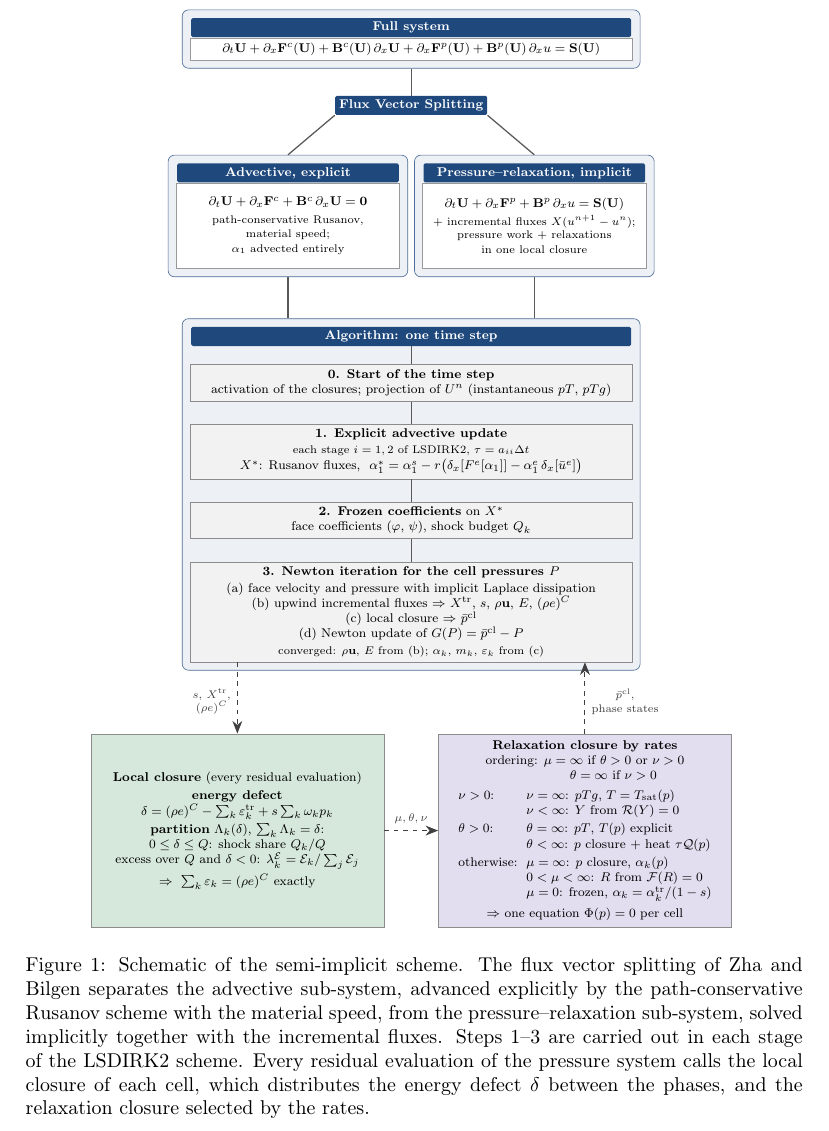
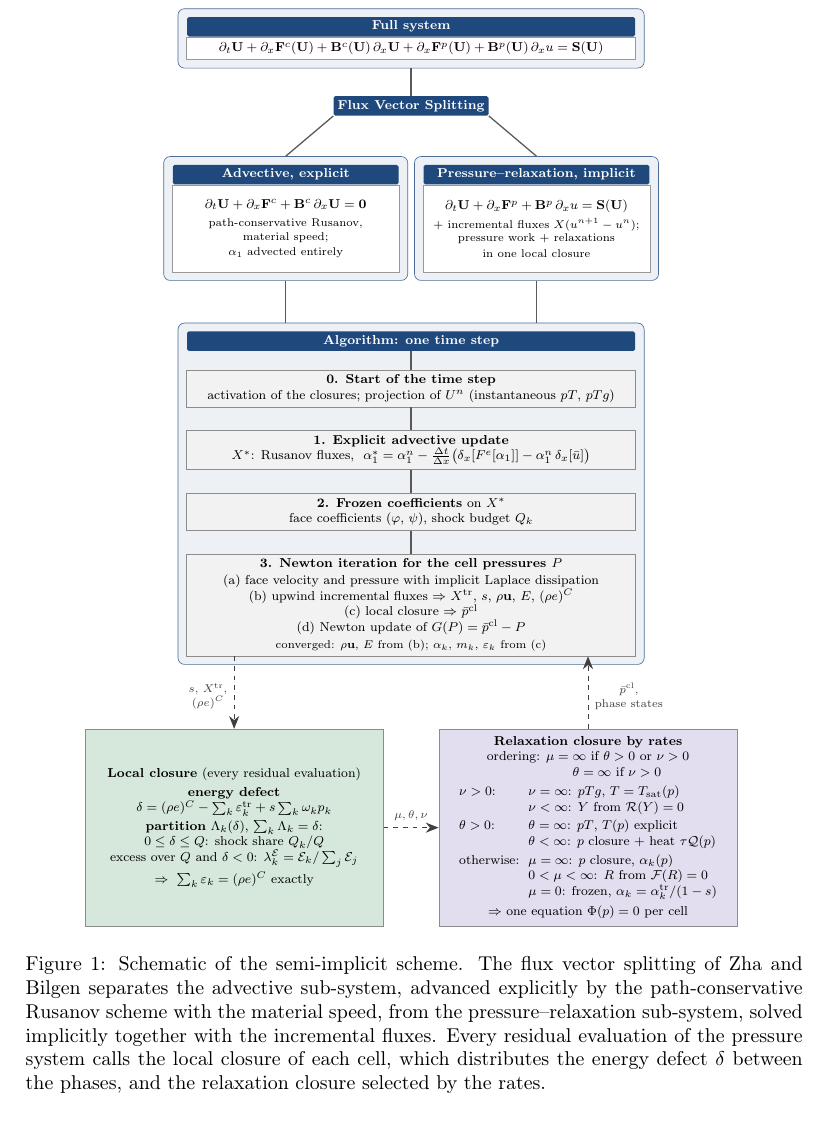
Before and after one commit to ZefengChen-Kairos/diffusionIMEX, a LaTeX paper (paper/main.tex, which reads paper/figures/scheme.tex, paper/sections/03_method.tex): part of page 14 of 50, cut so that both start at the same text. Compiled offline with pdfLaTeX.

Commit message:
Flowchart: one first-order step, no Runge-Kutta stage notation; caption updated
Co-Authored-By: Claude Opus 5.5 <noreply@anthropic.com>
Claude-Session: https://claude.ai/code/session_01S1n65tsz3avypBq5vvRFNT

```diff
--- a/paper/figures/scheme.tex
+++ b/paper/figures/scheme.tex
@@ -47,8 +47,7 @@
   {\textbf{0. Start of the time step}\\ activation of the closures; projection of $U^n$ (instantaneous $pT$, $pTg$)};
 \node[step, below=5mm of s0] (s1)
   {\textbf{1. Explicit advective update}\\
-   {\fontsize{7pt}{8.4pt}\selectfont each stage $i=1,2$ of LSDIRK2, $\tau=a_{ii}\Delta t$}\\[1pt]
-   $X^*$: Rusanov fluxes, \ $\alpha^*_1=\alpha^s_1-r\big(\delta_x[F^e[\alpha_1]]-\alpha^e_1\,\delta_x[\bar u^e]\big)$};
+   $X^*$: Rusanov fluxes, \ $\alpha^*_1=\alpha^n_1-\tfrac{\Delta t}{\Delta x}\big(\delta_x[F^e[\alpha_1]]-\alpha^n_1\,\delta_x[\bar u]\big)$};
 \node[step, below=5mm of s1] (s2)
   {\textbf{2. Frozen coefficients} on $X^*$\\ face coefficients ($\varphi$, $\psi$), shock budget $Q_k$};
 \node[step, below=5mm of s2] (s3)
--- a/paper/sections/03_method.tex
+++ b/paper/sections/03_method.tex
@@ -17,8 +17,7 @@ Fig.~\ref{fig:scheme} summarises the split and one time step of the scheme.
 \resizebox*{!}{0.84\textheight}{\input{figures/scheme}}
 \caption{Schematic of the semi-implicit scheme. The flux vector splitting of Zha and Bilgen separates the advective
 sub-system, advanced explicitly by the path-conservative Rusanov scheme with the material speed, from the
-pressure--relaxation sub-system, solved implicitly together with the incremental fluxes. Steps 1--3 are carried out in each
-stage of the LSDIRK2 scheme. Every residual evaluation of the pressure system calls the local closure of each cell, which
+pressure--relaxation sub-system, solved implicitly together with the incremental fluxes. Every residual evaluation of the pressure system calls the local closure of each cell, which
 distributes the energy defect $\delta$ between the phases, and the relaxation closure selected by the rates.}
 \label{fig:scheme}
 \end{figure}
```
Also changed, not shown: docs/figures/scheme.png.
